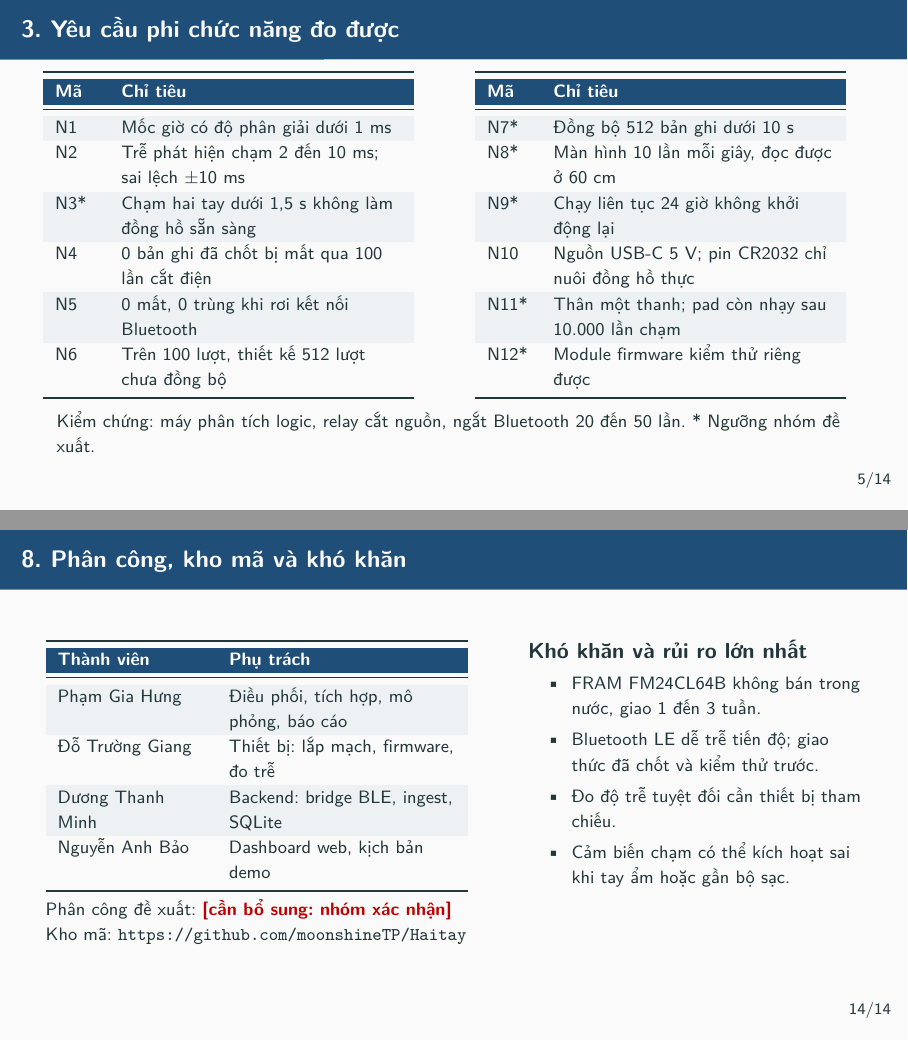
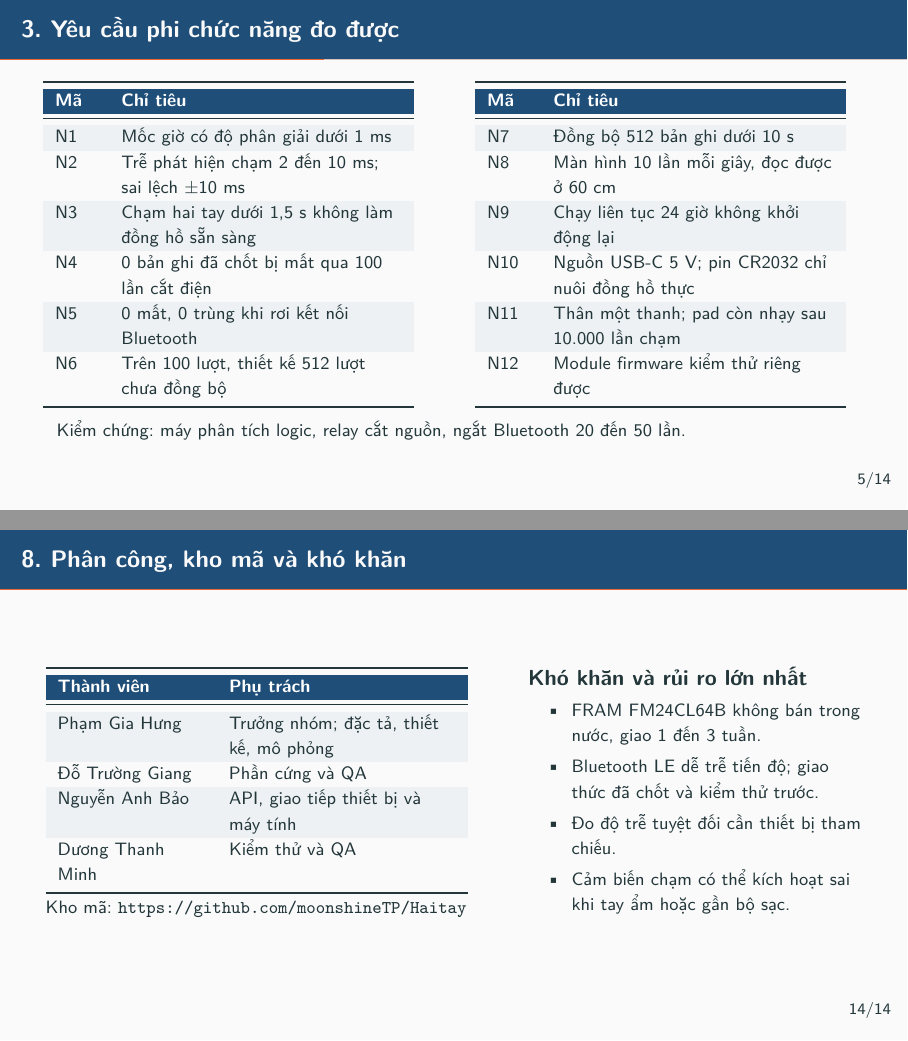
Before and after one commit to moonshineTP/Haitay, LaTeX slides (presentation/checkpoint1.tex): pages 6 and 15 of 16, joined at a grey line. Compiled offline with pdfLaTeX.

Commit message:
Fill team roles, drop placeholders from slides, report and ledger
Roles: Hung lead, spec, design, simulation; Giang hardware and QA;
Bao API and device-computer link; Minh testing and QA.

Co-Authored-By: Claude Opus 5.5 <noreply@anthropic.com>

```diff
--- a/presentation/checkpoint1.tex
+++ b/presentation/checkpoint1.tex
@@ -182,7 +182,7 @@ Thời gian solve $= t_1 - t_0$. Cạnh chạm chỉ được công nhận sau b
 \midrule
 \srow N1 & Mốc giờ có độ phân giải dưới 1~ms \\
 N2 & Trễ phát hiện chạm 2 đến 10~ms; sai lệch $\pm 10$~ms \\
-\srow N3* & Chạm hai tay dưới 1,5~s không làm đồng hồ sẵn sàng \\
+\srow N3 & Chạm hai tay dưới 1,5~s không làm đồng hồ sẵn sàng \\
 N4 & 0 bản ghi đã chốt bị mất qua 100 lần cắt điện \\
 \srow N5 & 0 mất, 0 trùng khi rơi kết nối Bluetooth \\
 N6 & Trên 100 lượt, thiết kế 512 lượt chưa đồng bộ \\
@@ -193,17 +193,17 @@ N6 & Trên 100 lượt, thiết kế 512 lượt chưa đồng bộ \\
 \toprule
 \hrow \hc{Mã} & \hc{Chỉ tiêu} \\
 \midrule
-\srow N7* & Đồng bộ 512 bản ghi dưới 10~s \\
-N8* & Màn hình 10 lần mỗi giây, đọc được ở 60~cm \\
-\srow N9* & Chạy liên tục 24 giờ không khởi động lại \\
+\srow N7 & Đồng bộ 512 bản ghi dưới 10~s \\
+N8 & Màn hình 10 lần mỗi giây, đọc được ở 60~cm \\
+\srow N9 & Chạy liên tục 24 giờ không khởi động lại \\
 N10 & Nguồn USB-C 5~V; pin CR2032 chỉ nuôi đồng hồ thực \\
-\srow N11* & Thân một thanh; pad còn nhạy sau 10.000 lần chạm \\
-N12* & Module firmware kiểm thử riêng được \\
+\srow N11 & Thân một thanh; pad còn nhạy sau 10.000 lần chạm \\
+N12 & Module firmware kiểm thử riêng được \\
 \bottomrule
 \end{tabular}
 \end{columns}
 
-Kiểm chứng: máy phân tích logic, relay cắt nguồn, ngắt Bluetooth 20 đến 50 lần. * Ngưỡng nhóm đề xuất.
+Kiểm chứng: máy phân tích logic, relay cắt nguồn, ngắt Bluetooth 20 đến 50 lần.
 \end{frame}
 
 % ================================================================ 4
@@ -427,15 +427,14 @@ Link Wokwi: \url{https://wokwi.com/projects/480535692769291265}
 \toprule
 \hrow \hc{Thành viên} & \hc{Phụ trách} \\
 \midrule
-\srow Phạm Gia Hưng & Điều phối, tích hợp, mô phỏng, báo cáo \\
-Đỗ Trường Giang & Thiết bị: lắp mạch, firmware, đo trễ \\
-\srow Dương Thanh Minh & Backend: bridge BLE, ingest, SQLite \\
-Nguyễn Anh Bảo & Dashboard web, kịch bản demo \\
+\srow Phạm Gia Hưng & Trưởng nhóm; đặc tả, thiết kế, mô phỏng \\
+Đỗ Trường Giang & Phần cứng và QA \\
+\srow Nguyễn Anh Bảo & API, giao tiếp thiết bị và máy tính \\
+Dương Thanh Minh & Kiểm thử và QA \\
 \bottomrule
 \end{tabular}
 
 \smallskip
-Phân công đề xuất: \cbs{cần bổ sung: nhóm xác nhận}\\
 Kho mã: \url{https://github.com/moonshineTP/Haitay}
 \column{0.42\textwidth}
 \textbf{Khó khăn và rủi ro lớn nhất}
```
Also changed, not shown: ledger/haitay-ledger.tex (+1 -1 lines), presentation/checkpoint1-script.md (+2 -3 lines), writing/chapters/chap5.tex (+8 -8 lines), ledger/haitay-ledger.pdf, presentation/checkpoint1.pdf, writing/main.pdf.
